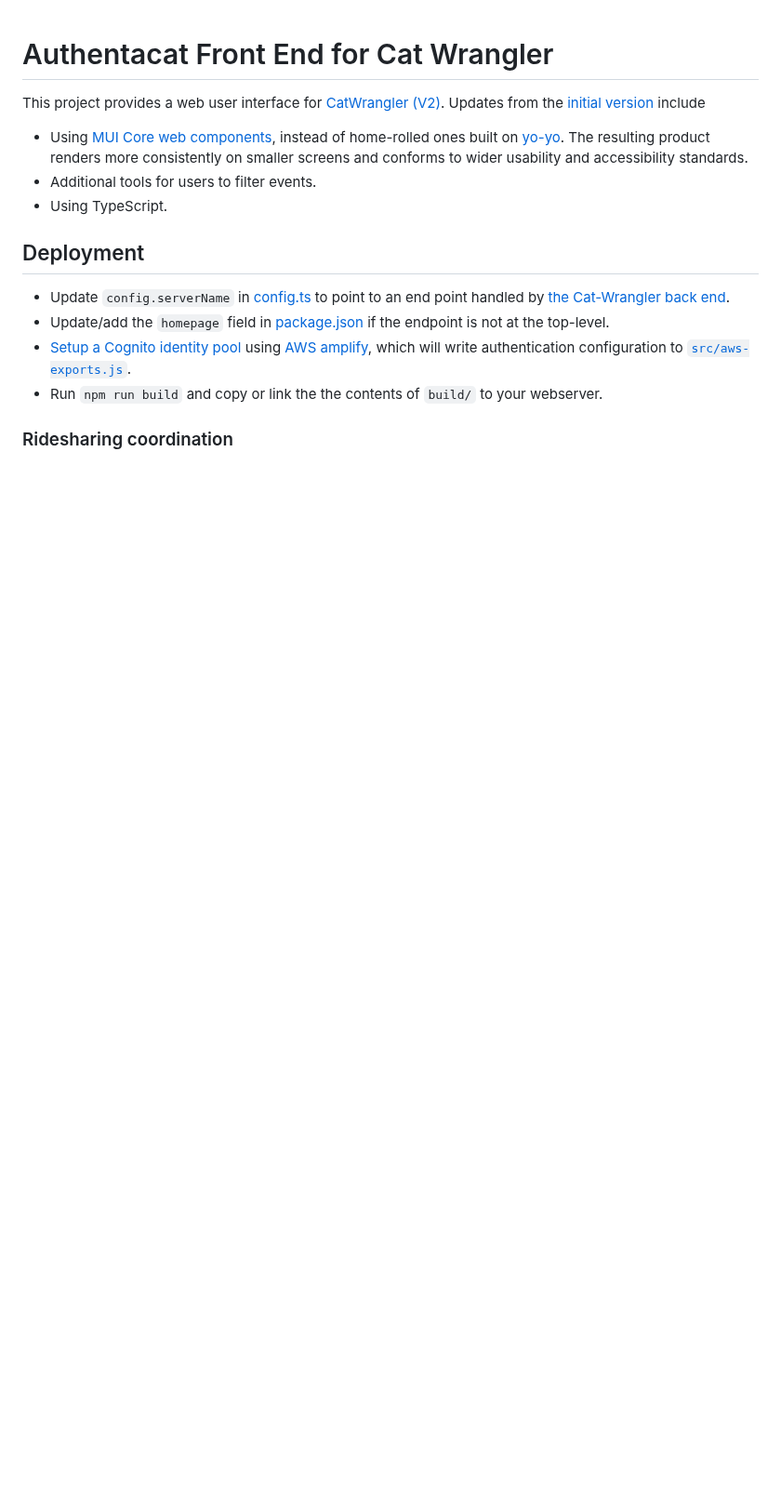
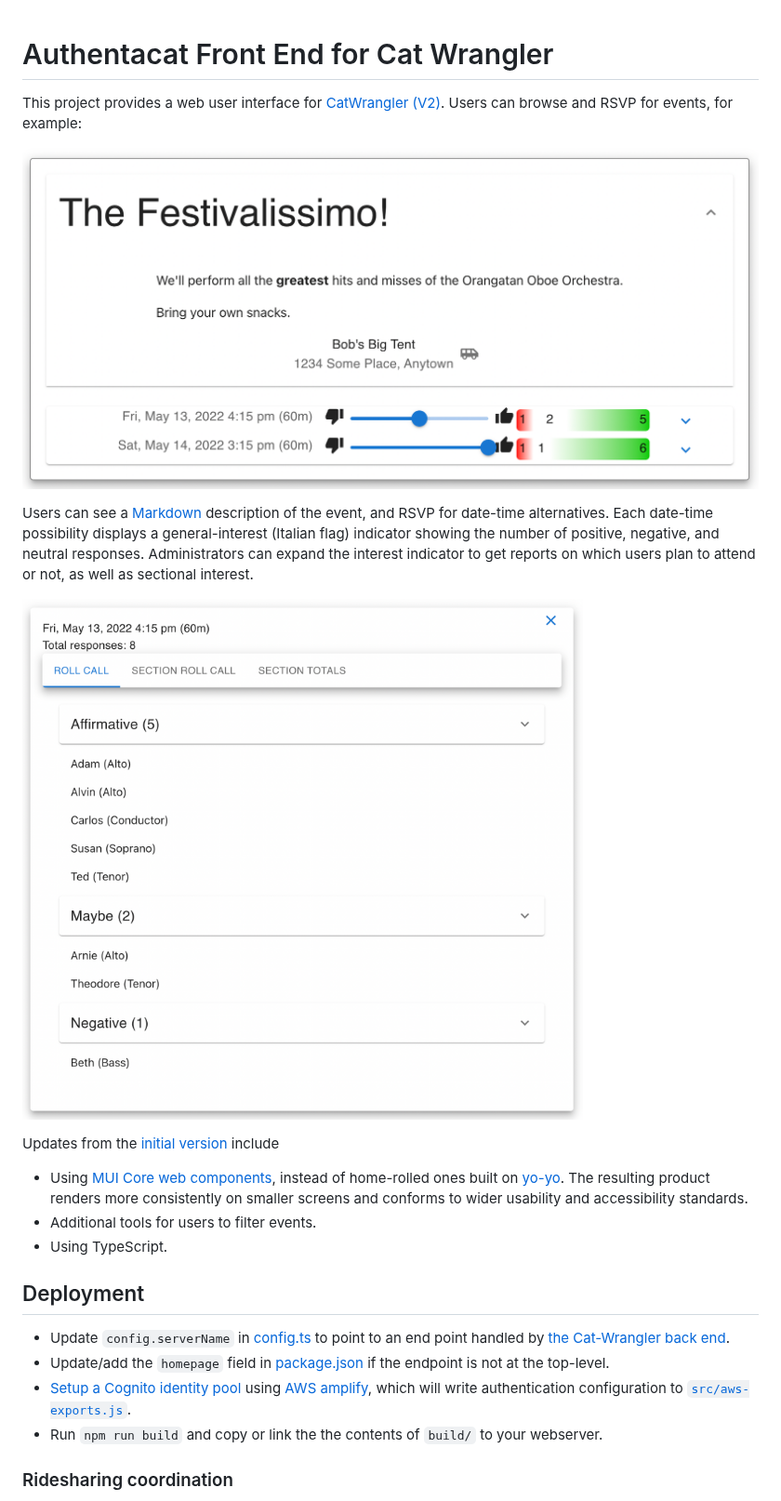
Before and after one commit to jonathanlb/authentacat, a Markdown page: README.md, the part around the change. Shown at 93% size. Rendered like a GitHub page; pictures changed too: docs/attendance-summary.png (added), docs/event-summary.png (added); blank space fills up the shorter version.

Commit message:
high-level documentation

```diff
--- a/README.md
+++ b/README.md
@@ -1,6 +1,21 @@
 # Authentacat Front End for Cat Wrangler
 
 This project provides a web user interface for [CatWrangler (V2)](https://github.com/jonathanlb/cat-wrangler-v2).
+Users can browse and RSVP for events, for example:
+
+![Sample event description](docs/event-summary.png)
+
+Users can see a [Markdown](https://www.markdownguide.org/basic-syntax/)
+description of the event,
+and RSVP for date-time alternatives.
+Each date-time possibility displays a general-interest
+(Italian flag) indicator showing the number of positive,
+negative, and neutral responses.
+Administrators can expand the interest indicator to get
+reports on which users plan to attend or not, as well as sectional interest.
+
+![Sample attendance report](docs/attendance-summary.png)
+
 Updates from the [initial version](https://github.com/jonathanlb/cat-wrangler) include
 
 - Using [MUI Core web components](https://mui.com/), instead of home-rolled ones built on [yo-yo](https://github.com/maxogden/yo-yo).  The resulting product renders more consistently on smaller screens and conforms to wider usability and accessibility standards.
```
